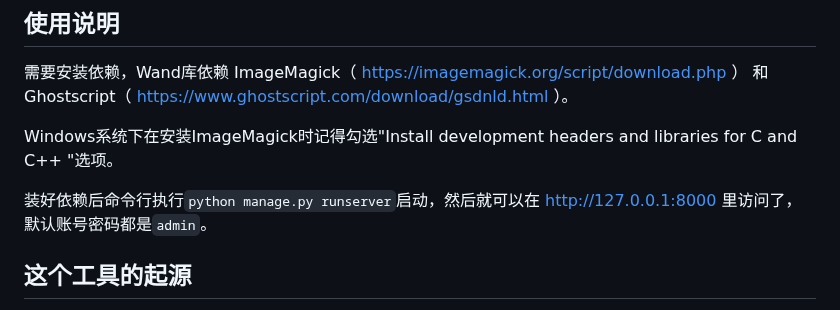
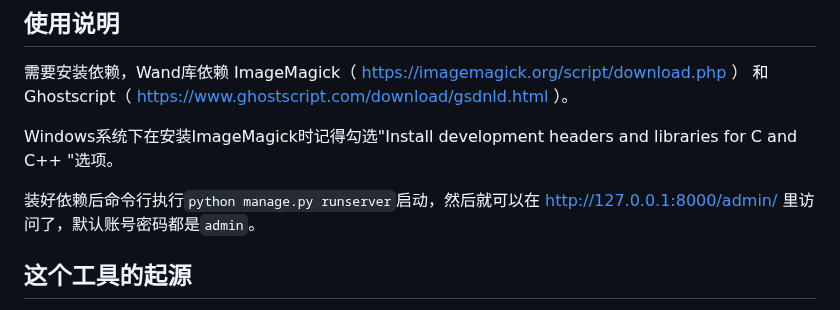
Before and after one commit to NightTeam/invoice-manager, a Markdown page: README.md, the part around the change. GitHub-like rendering.

```diff
--- a/README.md
+++ b/README.md
@@ -9,7 +9,7 @@ Ghostscript（ https://www.ghostscript.com/download/gsdnld.html ）。
 
 Windows系统下在安装ImageMagick时记得勾选"Install development headers and libraries for C and C++ "选项。
 
-装好依赖后命令行执行`python manage.py runserver`启动，然后就可以在 http://127.0.0.1:8000 里访问了，默认账号密码都是`admin`。
+装好依赖后命令行执行`python manage.py runserver`启动，然后就可以在 http://127.0.0.1:8000/admin/ 里访问了，默认账号密码都是`admin`。
 
 ## 这个工具的起源
 
```
